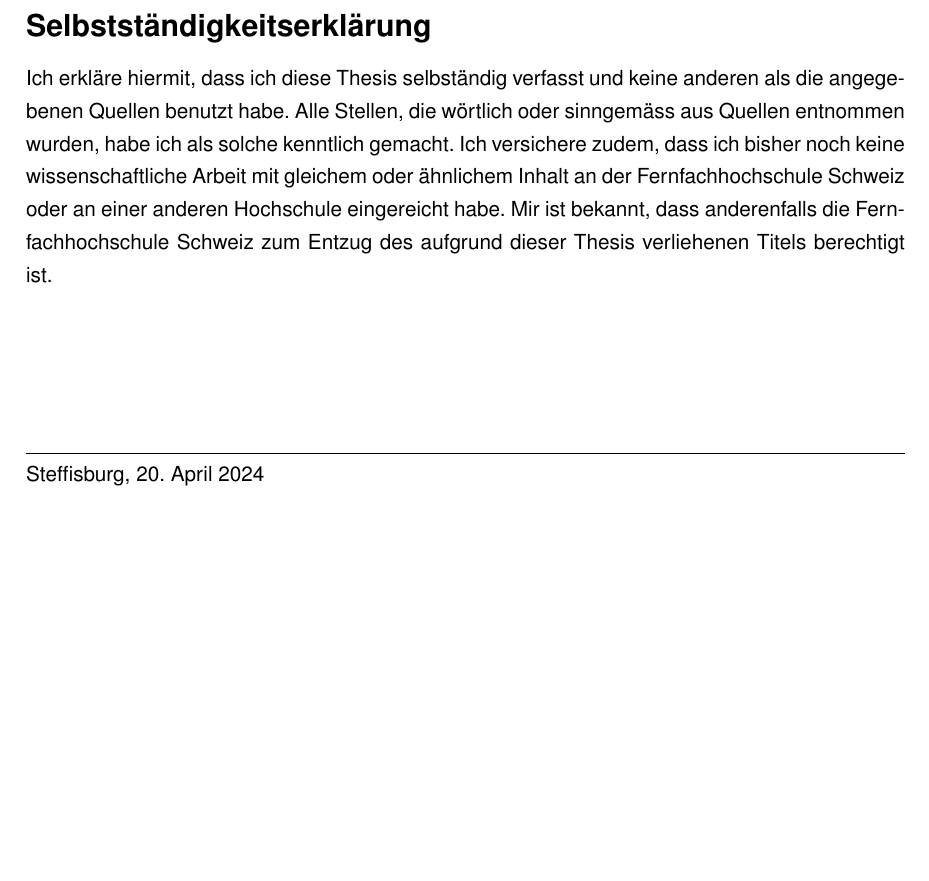
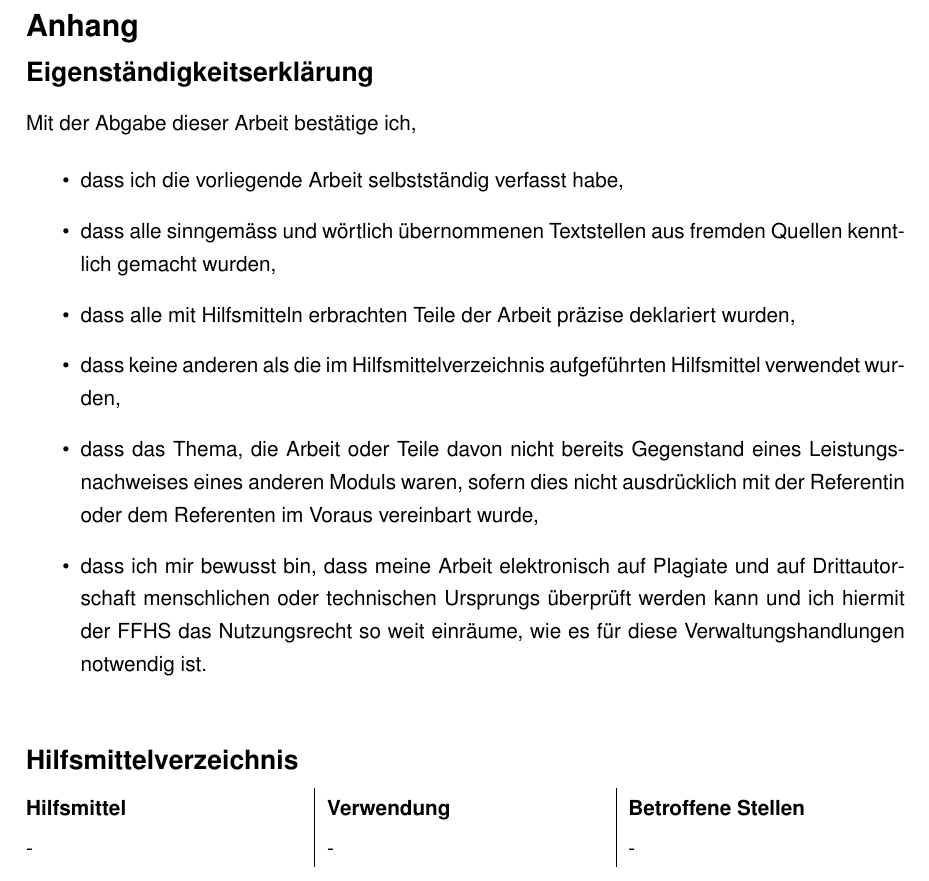
Before and after one commit to yannikstauffer/ffhs-latex-template, a LaTeX thesis (main.tex, which reads FFHS-Paper-05-Appendix.tex): part of page 12 of 12, cut at the place of the change, the shorter picture padded with empty space. Compiled offline with pdfLaTeX.

Commit message:
feat: update appendix to match newest ffhs expectations

```diff
--- a/FFHS-Paper-05-Appendix.tex
+++ b/FFHS-Paper-05-Appendix.tex
@@ -1,17 +1,21 @@
-\begin{appendix}
-\chapter*{Selbstständigkeitserklärung}
-Ich erkläre hiermit, dass ich diese Thesis selbständig verfasst
-und keine anderen als die angegebenen Quellen benutzt habe.
-Alle Stellen, die wörtlich oder sinngemäss aus Quellen entnommen wurden,
-habe ich als solche kenntlich gemacht. Ich versichere zudem, dass ich bisher
-noch keine wissenschaftliche Arbeit mit gleichem oder ähnlichem Inhalt an der
-Fernfachhochschule Schweiz oder an einer anderen Hochschule eingereicht habe.
-Mir ist bekannt, dass anderenfalls die Fernfachhochschule Schweiz zum Entzug
-des aufgrund dieser Thesis verliehenen Titels berechtigt ist.
+\appendix
+\chapter*{Anhang}
+\section*{Eigenständigkeitserklärung}
+Mit der Abgabe dieser Arbeit bestätige ich,
 
-\vspace{3cm}
-\noindent
-%\includegraphics[height=3cm]{Unterschrift}
-\hrule \ \\[-0.5ex]
-Steffisburg, \today
-\end{appendix}
+\begin{itemize}
+    \item dass ich die vorliegende Arbeit selbstständig verfasst habe,
+    \item dass alle sinngemäss und wörtlich übernommenen Textstellen aus fremden Quellen kenntlich gemacht wurden,
+    \item dass alle mit Hilfsmitteln erbrachten Teile der Arbeit präzise deklariert wurden,
+    \item dass keine anderen als die im Hilfsmittelverzeichnis aufgeführten Hilfsmittel verwendet wurden,
+    \item dass das Thema, die Arbeit oder Teile davon nicht bereits Gegenstand eines Leistungsnachweises eines anderen Moduls waren, sofern dies nicht ausdrücklich mit der Referentin oder dem Referenten im Voraus vereinbart wurde,
+    \item dass ich mir bewusst bin, dass meine Arbeit elektronisch auf Plagiate und auf Drittautorschaft menschlichen oder technischen Ursprungs überprüft werden kann und ich hiermit der FFHS das Nutzungsrecht so weit einräume, wie es für diese Verwaltungshandlungen notwendig ist.
+\end{itemize}
+
+\vspace{1em}
+\section*{Hilfsmittelverzeichnis}
+\begin{tabularx}{\linewidth}{@{}L | L | L@{}}
+    \thead{Hilfsmittel} & \thead{Verwendung} & \thead{Betroffene Stellen} \\
+    - & - & - \\
+   % \href{https://chat.openai.com/}{https://chat.openai.com/} & Umformulierung des ursprünglichen Textes & Kapitel \ref{sec:ansatz}, S. \pageref{sec:ansatz} \\
+\end{tabularx}
```
